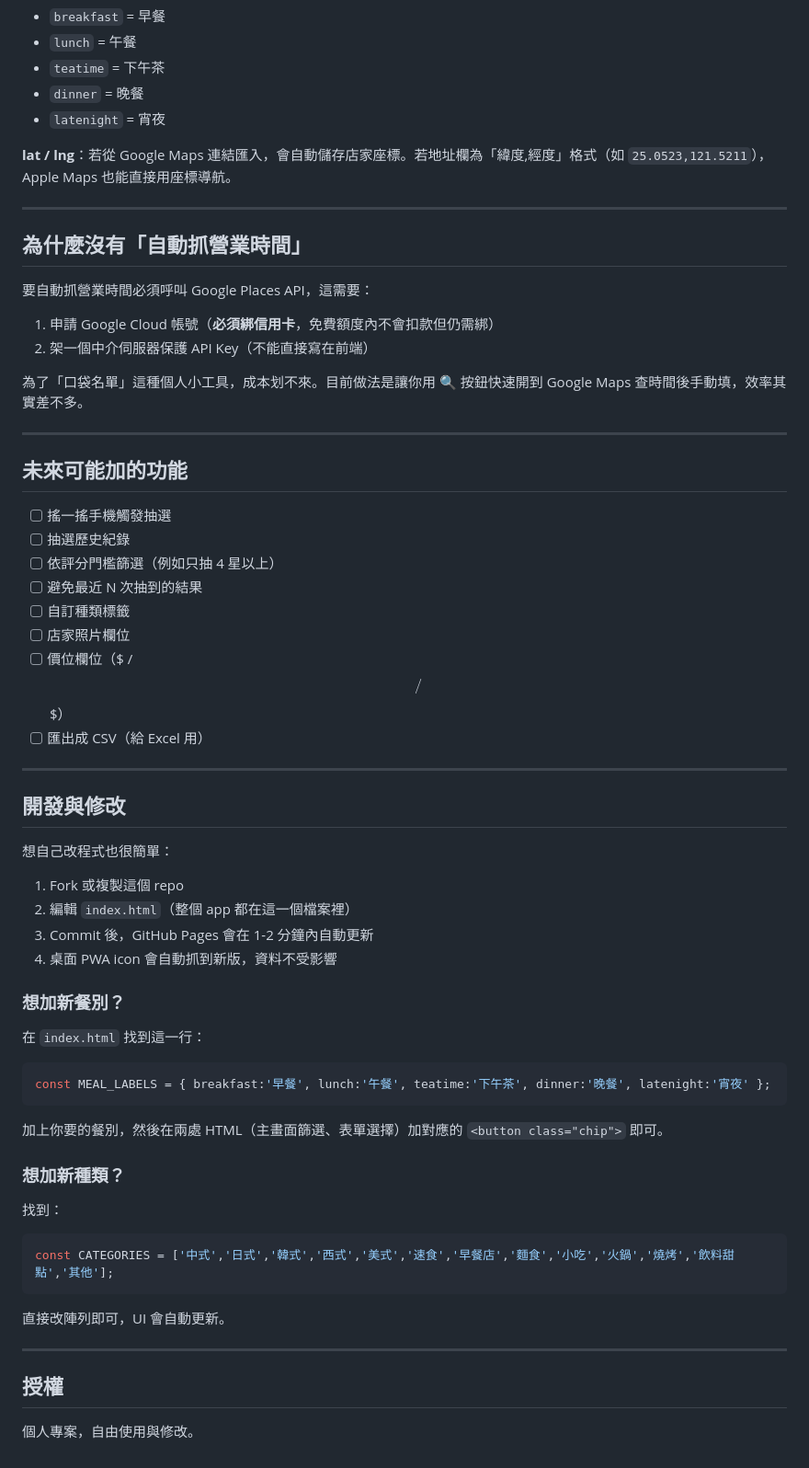
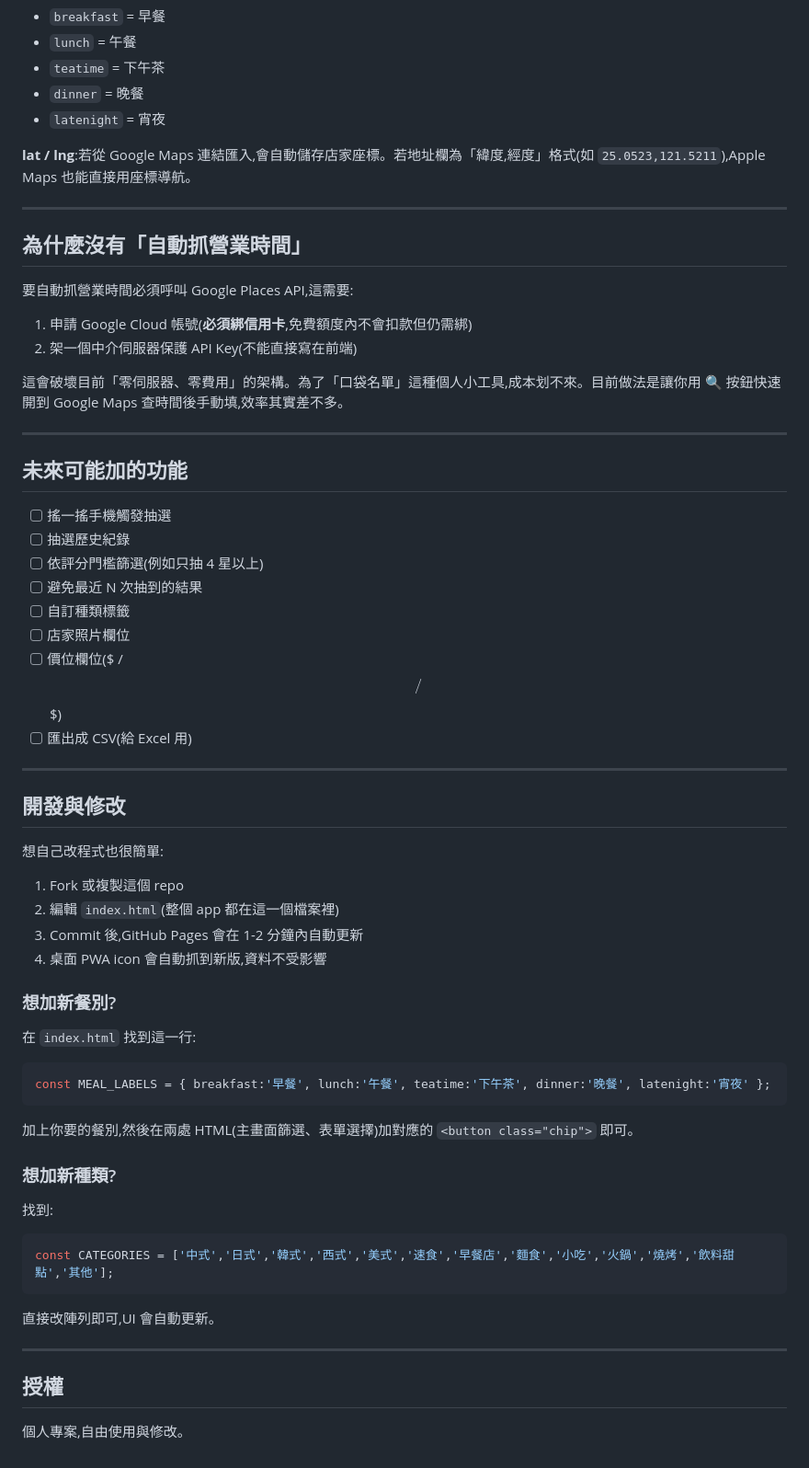
Before and after one commit to JackHung9527/what-to-eat, a Markdown page: README.md, the part around one of its changes. Shown at 92% size. GitHub-like rendering.

````diff
--- a/README.md
+++ b/README.md
@@ -214,18 +263,18 @@ what-to-eat/
 - `dinner` = 晚餐
 - `latenight` = 宵夜
 
-**lat / lng**：若從 Google Maps 連結匯入，會自動儲存店家座標。若地址欄為「緯度,經度」格式（如 `25.0523,121.5211`），Apple Maps 也能直接用座標導航。
+**lat / lng**:若從 Google Maps 連結匯入,會自動儲存店家座標。若地址欄為「緯度,經度」格式(如 `25.0523,121.5211`),Apple Maps 也能直接用座標導航。
 
 ---
 
 ## 為什麼沒有「自動抓營業時間」
 
-要自動抓營業時間必須呼叫 Google Places API，這需要：
+要自動抓營業時間必須呼叫 Google Places API,這需要:
 
-1. 申請 Google Cloud 帳號（**必須綁信用卡**，免費額度內不會扣款但仍需綁）
-2. 架一個中介伺服器保護 API Key（不能直接寫在前端）
+1. 申請 Google Cloud 帳號(**必須綁信用卡**,免費額度內不會扣款但仍需綁)
+2. 架一個中介伺服器保護 API Key(不能直接寫在前端)
 
-為了「口袋名單」這種個人小工具，成本划不來。目前做法是讓你用 🔍 按鈕快速開到 Google Maps 查時間後手動填，效率其實差不多。
+這會破壞目前「零伺服器、零費用」的架構。為了「口袋名單」這種個人小工具,成本划不來。目前做法是讓你用 🔍 按鈕快速開到 Google Maps 查時間後手動填,效率其實差不多。
 
 ---
 
@@ -233,46 +282,46 @@ what-to-eat/
 
 - [ ] 搖一搖手機觸發抽選
 - [ ] 抽選歷史紀錄
-- [ ] 依評分門檻篩選（例如只抽 4 星以上）
+- [ ] 依評分門檻篩選(例如只抽 4 星以上)
 - [ ] 避免最近 N 次抽到的結果
 - [ ] 自訂種類標籤
 - [ ] 店家照片欄位
-- [ ] 價位欄位（$ / $$ / $$$）
-- [ ] 匯出成 CSV（給 Excel 用）
+- [ ] 價位欄位($ / $$ / $$$)
+- [ ] 匯出成 CSV(給 Excel 用)
 
 ---
 
 ## 開發與修改
 
-想自己改程式也很簡單：
+想自己改程式也很簡單:
 
 1. Fork 或複製這個 repo
-2. 編輯 `index.html`（整個 app 都在這一個檔案裡）
-3. Commit 後，GitHub Pages 會在 1-2 分鐘內自動更新
-4. 桌面 PWA icon 會自動抓到新版，資料不受影響
+2. 編輯 `index.html`(整個 app 都在這一個檔案裡)
+3. Commit 後,GitHub Pages 會在 1-2 分鐘內自動更新
+4. 桌面 PWA icon 會自動抓到新版,資料不受影響
 
-### 想加新餐別？
+### 想加新餐別?
 
-在 `index.html` 找到這一行：
+在 `index.html` 找到這一行:
 
 ```js
 const MEAL_LABELS = { breakfast:'早餐', lunch:'午餐', teatime:'下午茶', dinner:'晚餐', latenight:'宵夜' };
 ```
 
-加上你要的餐別，然後在兩處 HTML（主畫面篩選、表單選擇）加對應的 `<button class="chip">` 即可。
+加上你要的餐別,然後在兩處 HTML(主畫面篩選、表單選擇)加對應的 `<button class="chip">` 即可。
 
-### 想加新種類？
+### 想加新種類?
 
-找到：
+找到:
 
 ```js
 const CATEGORIES = ['中式','日式','韓式','西式','美式','速食','早餐店','麵食','小吃','火鍋','燒烤','飲料甜點','其他'];
 ```
 
-直接改陣列即可，UI 會自動更新。
+直接改陣列即可,UI 會自動更新。
 
 ---
 
 ## 授權
 
-個人專案，自由使用與修改。
+個人專案,自由使用與修改。
````
Also changed, not shown: other parts of README.md (+112 -63 lines).
